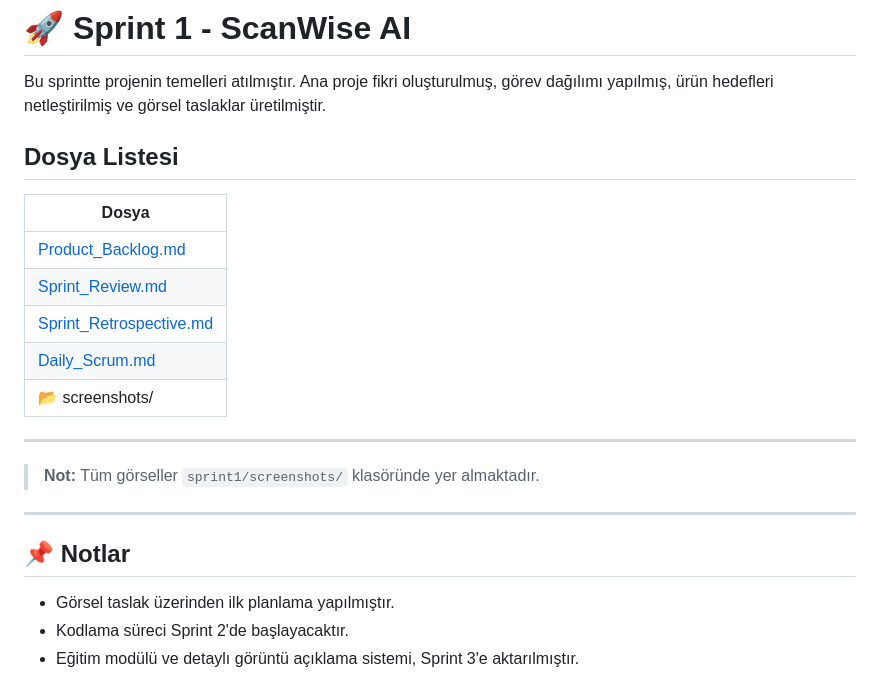
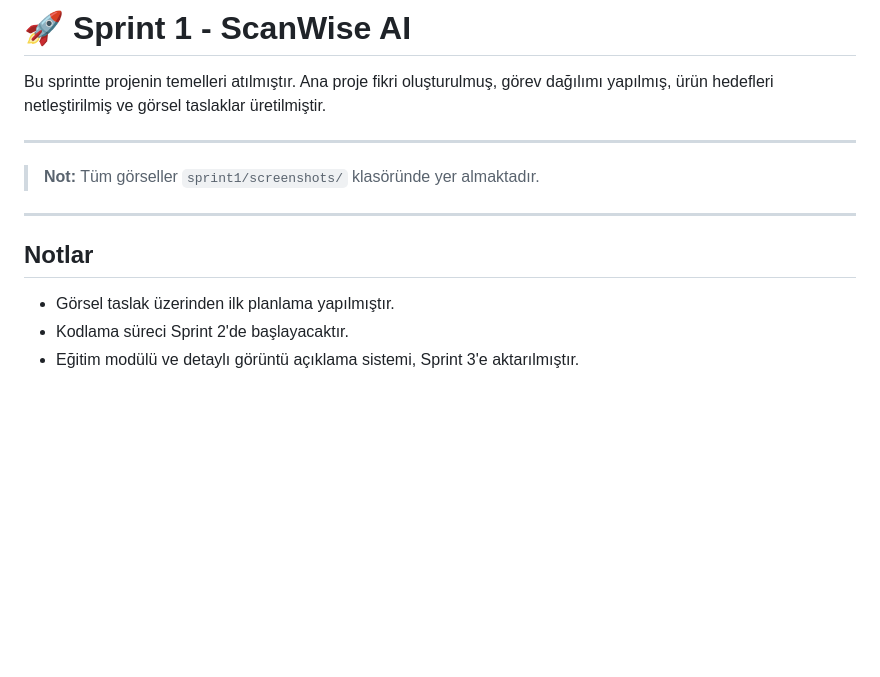
Before and after one commit to Zehrakcin/YZTAbootcamp, a Markdown page: README.md, the part around the change. GitHub-like rendering; blank space fills up the shorter version.

```diff
--- a/README.md
+++ b/README.md
@@ -86,23 +86,13 @@ Ayrıca, 30 Haziran tarihinde gerçekleştirilen bir Zoom toplantısıyla, ekip
 
 Bu sprintte projenin temelleri atılmıştır. Ana proje fikri oluşturulmuş, görev dağılımı yapılmış, ürün hedefleri netleştirilmiş ve görsel taslaklar üretilmiştir.
 
-## Dosya Listesi
-
-| Dosya |
-|-------|
-| [Product_Backlog.md](./Product_Backlog.md)
-| [Sprint_Review.md](./Sprint_Review.md)
-| [Sprint_Retrospective.md](./Sprint_Retrospective.md)
-| [Daily_Scrum.md](./Daily_Scrum.md)
-| 📂 screenshots/
-
 ---
 
 > **Not:** Tüm görseller `sprint1/screenshots/` klasöründe yer almaktadır.
 
 ---
 
-## 📌 Notlar
+##  Notlar
 
 - Görsel taslak üzerinden ilk planlama yapılmıştır.
 - Kodlama süreci Sprint 2'de başlayacaktır.
```
